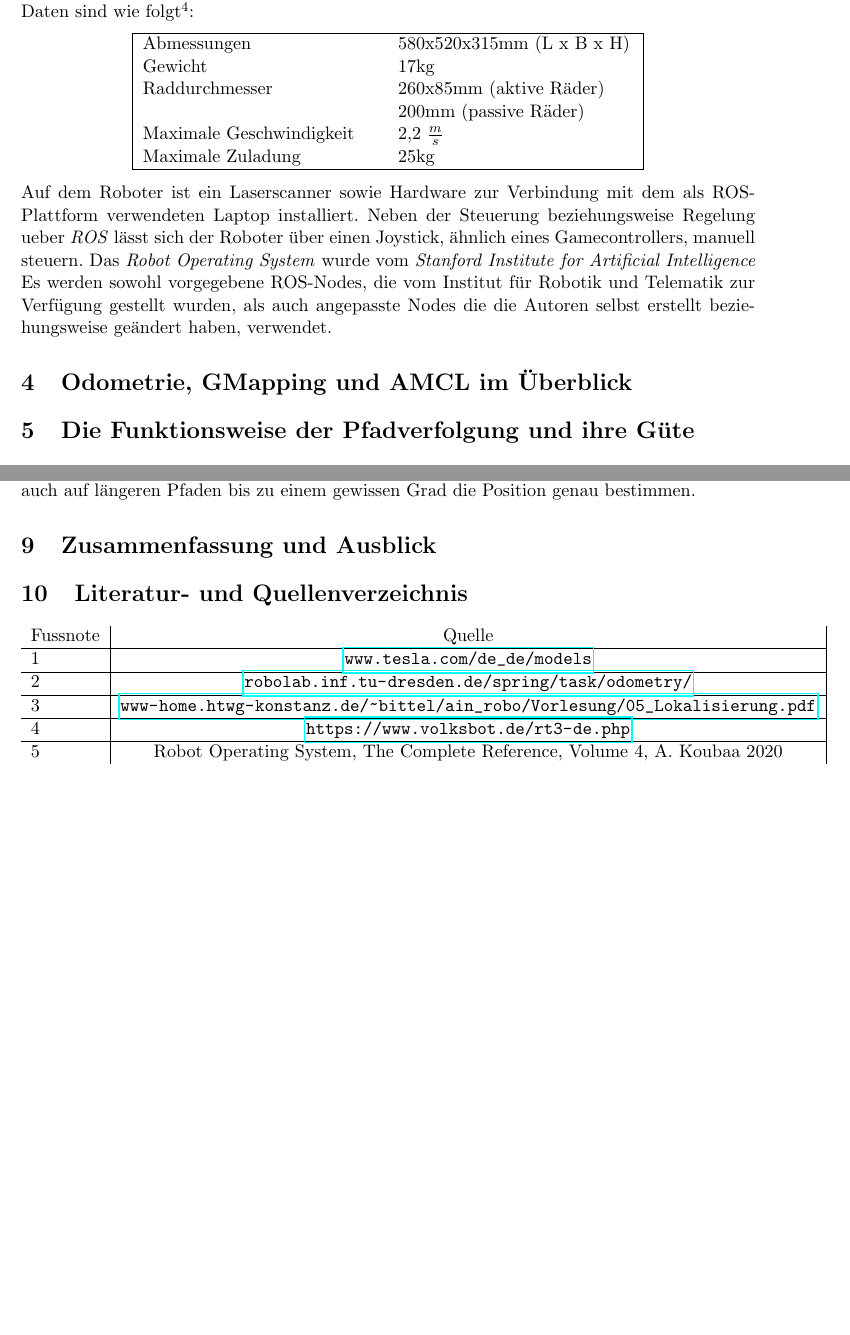
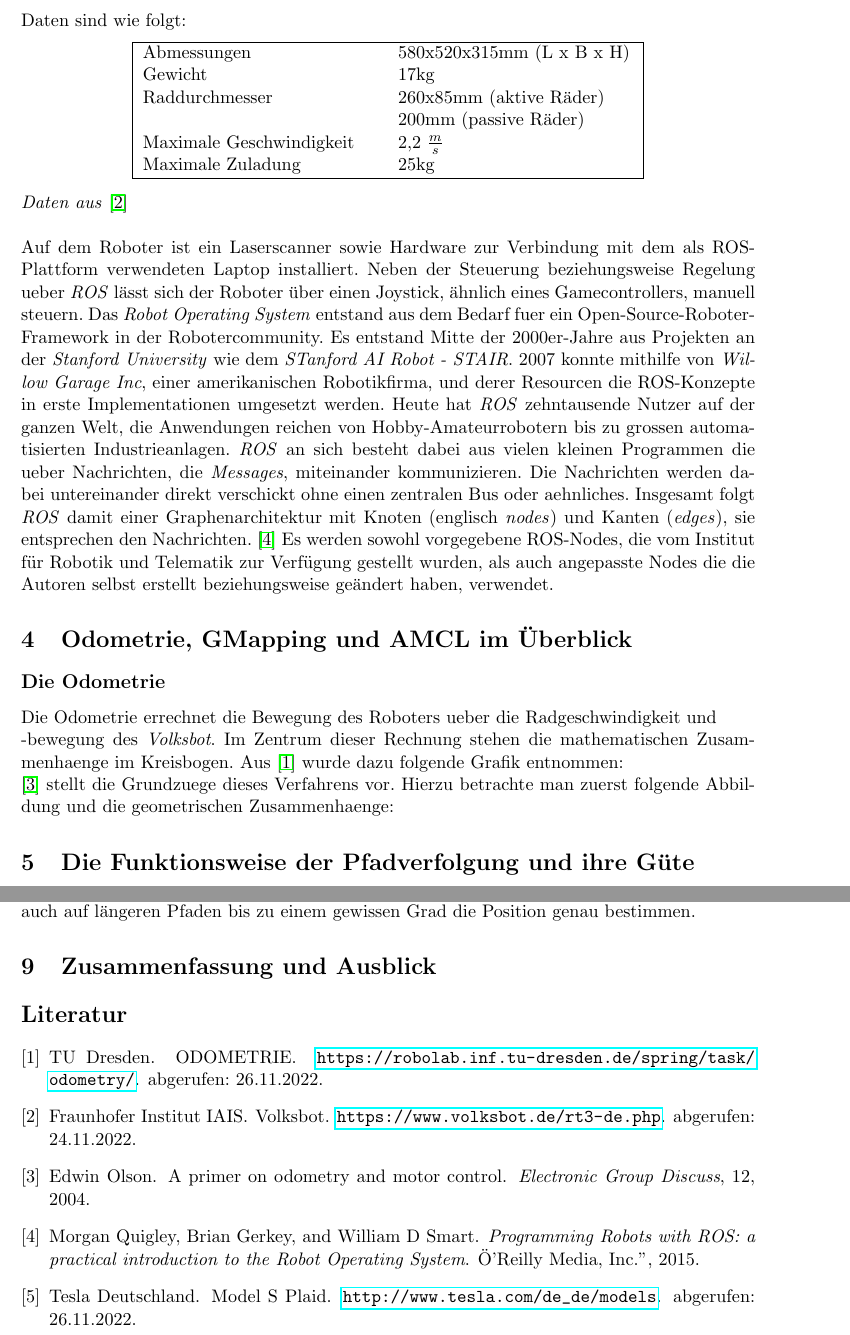
Before and after one commit to limaoscarzulu/autoregpraktikum, a LaTeX document (REV2/paperREV2.tex): two parts of pages 2 and 4 of 5 before the commit and two parts of pages 2 and 6 of 6 after it, joined at a grey line, cut at the place of the change, the shorter picture padded with empty space. Compiled offline with pdfLaTeX.

Commit message:
added citation structure, multiple other additions

```diff
--- a/REV2/paperREV2.tex
+++ b/REV2/paperREV2.tex
@@ -108,7 +90,7 @@ in der Umgebung mittels einer Laserscannermessung und anschliessender Berechnung
 In dieser Arbeit wurde das Robot Operating System, kurz \textit{ROS}, auf einem Roboter, dem \textit{Volksbot} verwendet.
 Der verwendete Roboter ist der \textit{RT3-2} mit zwei bzw. einem (\textit{RT-3}) passiven Rad und jeweils zwei angetriebenen Raeder die vorne rechts und links angebracht sind.
 Entwickelt wurden diese vom \textit{Fraunhofer Institut IAIS} aus Sankt Augustin.
-Die technischen Daten sind wie folgt\footnotemark[4]:\\
+Die technischen Daten sind wie folgt:\\
 \vspace{-5mm}
 \begin{center}
 \begin{tabular}{| p{5cm} p{5cm} |}
@@ -124,9 +106,23 @@ Die technischen Daten sind wie folgt\footnotemark[4]:\\
   \hline
 \end{tabular} \\
 \end{center}
+
+\textit{Daten aus} \cite{website:volksbot} \\
+
 Auf dem Roboter ist ein Laserscanner sowie Hardware zur Verbindung mit dem als ROS-Plattform verwendeten
 Laptop installiert. Neben der Steuerung beziehungsweise Regelung ueber \textit{ROS} lässt sich der Roboter über einen Joystick, ähnlich eines Gamecontrollers, manuell steuern.
-Das \textit{Robot Operating System} wurde vom \textit{Stanford Institute for Artificial Intelligence}
+Das \textit{Robot Operating System}  entstand aus dem Bedarf fuer ein Open-Source-Roboter-Framework in der Robotercommunity.
+Es entstand Mitte der 2000er-Jahre aus Projekten an der \textit{Stanford University} wie dem \textit{STanford AI Robot - STAIR}.
+2007 konnte mithilfe von \textit{Willow Garage Inc}, einer amerikanischen Robotikfirma, und derer
+Resourcen die ROS-Konzepte in erste Implementationen umgesetzt werden. Heute hat \textit{ROS} zehntausende Nutzer auf der ganzen Welt,
+die Anwendungen reichen von Hobby-Amateurrobotern bis zu grossen automatisierten Industrieanlagen.
+\textit{ROS} an sich besteht dabei aus vielen kleinen Programmen die ueber Nachrichten, die \textit{Messages}, miteinander kommunizieren.
+Die Nachrichten werden dabei untereinander direkt verschickt ohne einen zentralen Bus oder aehnliches. Insgesamt
+folgt \textit{ROS} damit einer Graphenarchitektur mit Knoten (englisch \textit{nodes}) und Kanten (\textit{edges}), sie entsprechen den Nachrichten. \cite{quigley2015programming}
 Es werden sowohl vorgegebene ROS-Nodes, die vom Institut für Robotik und Telematik zur Verfügung gestellt wurden, als auch angepasste Nodes die die Autoren selbst erstellt beziehungsweise
 geändert haben, verwendet.
 \section{Odometrie, GMapping und AMCL im Überblick}
+\subsection*{Die Odometrie}
+Die Odometrie errechnet die Bewegung des Roboters ueber die Radgeschwindigkeit und \\ -bewegung
+des \textit{Volksbot}. Im Zentrum dieser Rechnung stehen die mathematischen Zusammenhaenge im Kreisbogen.
+Aus \cite{website:dresden} wurde dazu folgende Grafik entnommen:
@@ -132,0 +135,6 @@ geändert haben, verwendet.
+  \label{fig: Kreissegment}
+\end{figure}
+
+
+\cite{olson2004primer} stellt die Grundzuege dieses Verfahrens vor. Hierzu betrachte man zuerst folgende
+Abbildung und die geometrischen Zusammenhaenge:
@@ -133,3 +148,8 @@ geändert haben, verwendet.
+  \label{fig: Odometrie}
+\end{figure}
+
+
+
 \section{Die Funktionsweise der Pfadverfolgung und ihre Güte}
 
 \section{Experimenteller Vergleich der Qualität der Pfadverfolgung bei Verwendung von AMCL-  bzw. Odometrie-Lokalisierung}
@@ -185,20 +205,6 @@ längeren Pfaden bis zu einem gewissen Grad die Position genau bestimmen.
 
 \section{Zusammenfassung und Ausblick}
 
-\section{Literatur- und Quellenverzeichnis}
-\begin{tabular}[h]{l|c|r}
-Fussnote & Quelle\\
-\hline
-1 & \url{www.tesla.com/de_de/models} \\
-\hline
-2 & \url{robolab.inf.tu-dresden.de/spring/task/odometry/} \\
-\hline
-3 & \url{www-home.htwg-konstanz.de/~bittel/ain_robo/Vorlesung/05_Lokalisierung.pdf} \\
-\hline
-4 & \url{https://www.volksbot.de/rt3-de.php} \\
-\hline
-5 & Robot Operating System, The Complete Reference, Volume 4, A. Koubaa 2020 \\
-\end{tabular}
 {%\small                   % use small if you need it
 \bibliographystyle{plain}
 \bibliography{paper}       % use a bib-file paper.bib to collect your references
```
Also changed, not shown: REV2/paper.bib (added, +35 -0 lines), REV2/todo/todo.tex (added, +21 -0 lines), REV2/paperREV2.pdf, REV2/todo/todo.pdf (added), REV2/paperREV2.tex (35 more changed lines), 2 other files.
